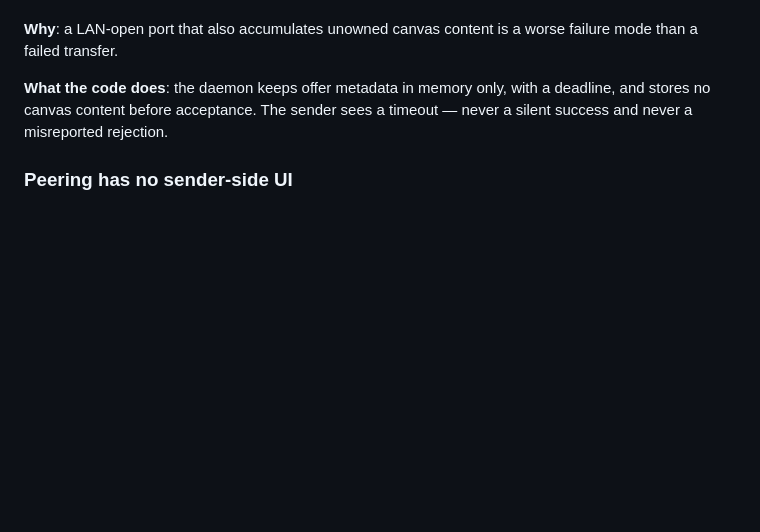
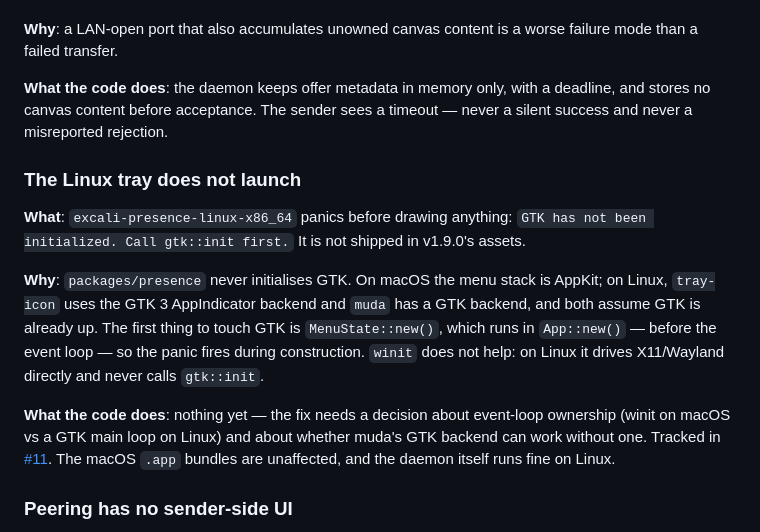
Before and after one commit to azzgo/excali-local, a Markdown page: docs/KNOWN_LIMITATIONS.md, the part around the change. GitHub-like rendering; blank space fills up the shorter version.

```diff
--- a/docs/KNOWN_LIMITATIONS.md
+++ b/docs/KNOWN_LIMITATIONS.md
@@ -306,6 +306,25 @@ failure mode than a failed transfer.
 deadline, and stores no canvas content before acceptance. The sender sees a
 timeout — never a silent success and never a misreported rejection.
 
+### The Linux tray does not launch
+
+**What**: `excali-presence-linux-x86_64` panics before drawing anything:
+`GTK has not been initialized. Call gtk::init first.` It is not shipped in
+v1.9.0's assets.
+
+**Why**: `packages/presence` never initialises GTK. On macOS the menu stack is
+AppKit; on Linux, `tray-icon` uses the GTK 3 AppIndicator backend and `muda` has
+a GTK backend, and both assume GTK is already up. The first thing to touch GTK
+is `MenuState::new()`, which runs in `App::new()` — before the event loop — so
+the panic fires during construction. `winit` does not help: on Linux it drives
+X11/Wayland directly and never calls `gtk::init`.
+
+**What the code does**: nothing yet — the fix needs a decision about event-loop
+ownership (winit on macOS vs a GTK main loop on Linux) and about whether muda's
+GTK backend can work without one. Tracked in
+[#11](https://github.com/azzgo/excali-local/issues/11). The macOS `.app` bundles
+are unaffected, and the daemon itself runs fine on Linux.
+
 ### Peering has no sender-side UI
 
 **What**: a canvas transfer can only be started from the CLI
```
Also changed, not shown: docs/KNOWN_LIMITATIONS.zh-CN.md (+16 -0 lines).
